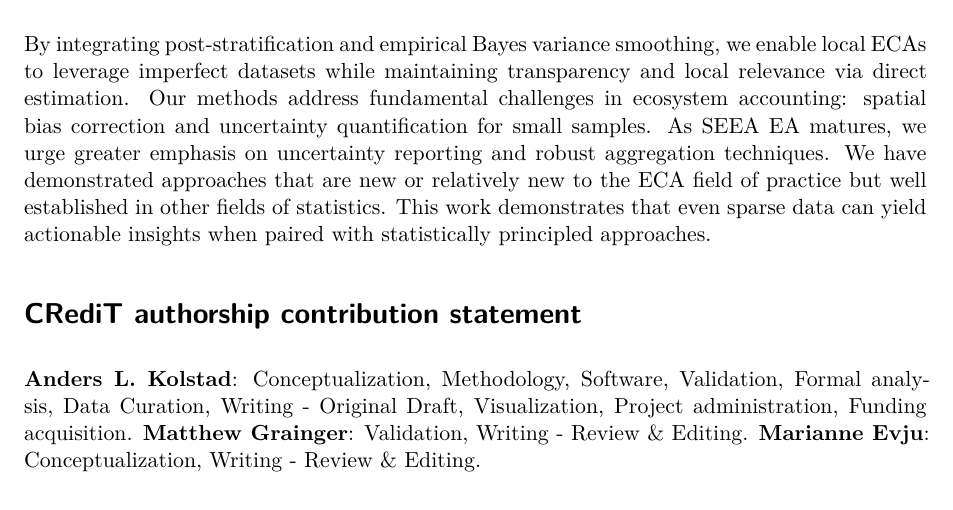
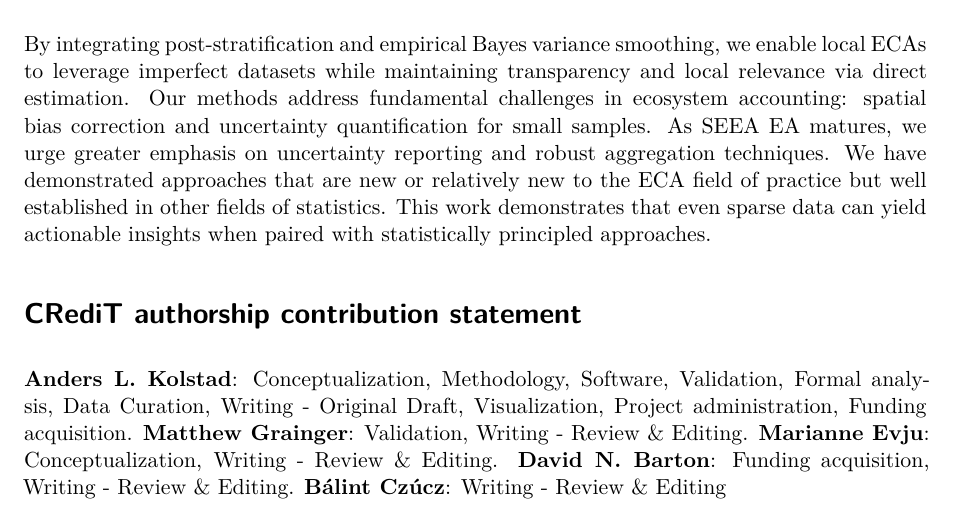
Before and after one commit to anders-kolstad/HIAs, a Quarto document (manuscript/Manuscript.qmd): part of page 16 of 20, cut so that both start at the same text. Rendered offline with R 4.5, knitr and Pandoc in place of Quarto, then LaTeX, with nearby package versions; drawn as R Markdown's standard PDF in place of the format the file asks for; some code elsewhere in the file could not run offline.

Commit message:
update credit

```diff
--- a/manuscript/Manuscript.qmd
+++ b/manuscript/Manuscript.qmd
@@ -2824,6 +2824,8 @@ This work demonstrates that even sparse data can yield actionable insights when
 **Anders L. Kolstad**: Conceptualization, Methodology, Software, Validation, Formal analysis, Data Curation, Writing - Original Draft, Visualization, Project administration, Funding acquisition.
 **Matthew Grainger**: Validation, Writing - Review & Editing.
 **Marianne Evju**: Conceptualization, Writing - Review & Editing.
+**David N. Barton**: Funding acquisition, Writing - Review & Editing.
+**Bálint Czúcz**: Writing - Review & Editing
 
 # Declaration of Competing Interest {.unnumbered}
 
```
